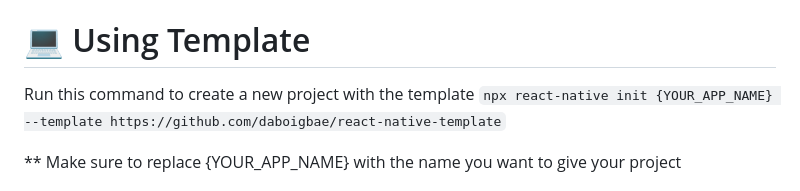
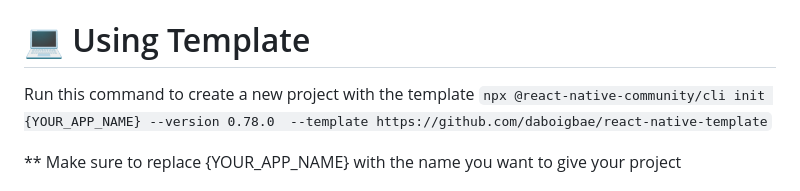
Before and after one commit to daboigbae/react-native-template, a Markdown page: README.md, the part around the change. Drawn GitHub-style.

```diff
--- a/README.md
+++ b/README.md
@@ -10,7 +10,7 @@ This template creates an empty `react-native` project with every package needed
 
 # 💻 Using Template
 Run this command to create a new project with the template
-`npx react-native init {YOUR_APP_NAME} --template https://github.com/daboigbae/react-native-template`
+`npx @react-native-community/cli init {YOUR_APP_NAME} --version 0.78.0  --template https://github.com/daboigbae/react-native-template`
 
 ** Make sure to replace {YOUR_APP_NAME} with the name you want to give your project
 
```
